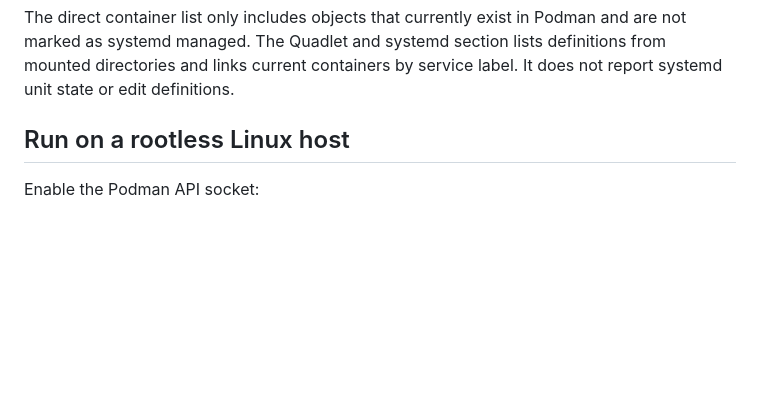
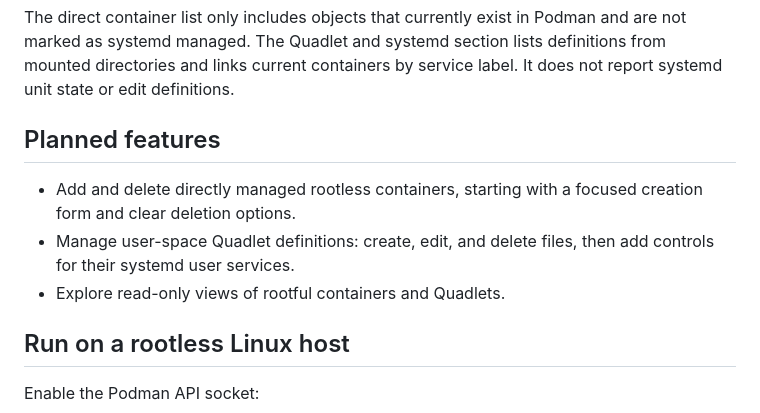
Before and after one commit to deversmann/podmanman, a Markdown page: README.md, the part around the change. Drawn GitHub-style; blank space fills up the shorter version.

Commit message:
Document planned features [skip ci]

```diff
--- a/README.md
+++ b/README.md
@@ -16,6 +16,12 @@ A small web dashboard for containers and Quadlet resources on a Podman host. It
 - Places systemd managed containers in the Quadlet and systemd section. When a definition directory is not mounted, it still shows the service and container details reported by Podman.
 
 The direct container list only includes objects that currently exist in Podman and are not marked as systemd managed. The Quadlet and systemd section lists definitions from mounted directories and links current containers by service label. It does not report systemd unit state or edit definitions.
+
+## Planned features
+
+- Add and delete directly managed rootless containers, starting with a focused creation form and clear deletion options.
+- Manage user-space Quadlet definitions: create, edit, and delete files, then add controls for their systemd user services.
+- Explore read-only views of rootful containers and Quadlets.
 
 ## Run on a rootless Linux host
 
```
